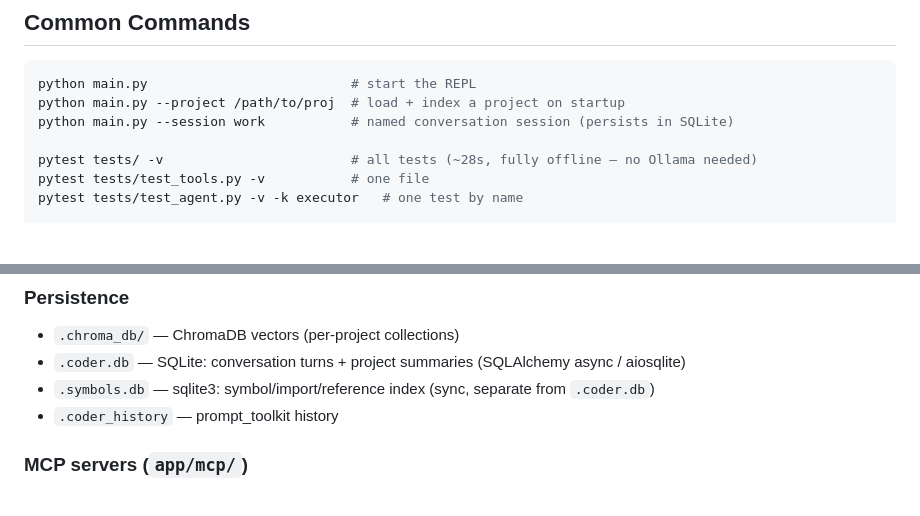
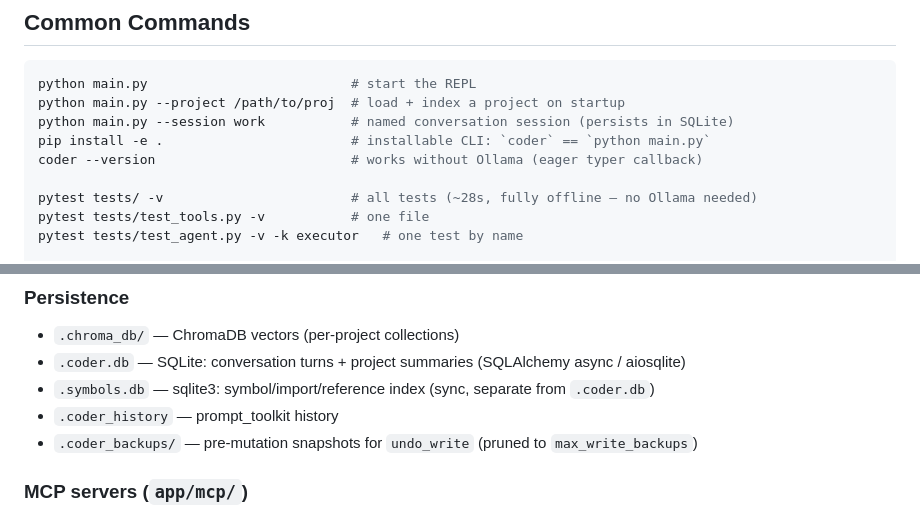
Before and after one commit to moontashir01/Coder, a Markdown page: Coder/CLAUDE.md, 2 parts joined by grey strips. Rendered like a GitHub page; blank space fills up the shorter version.

```diff
--- a/Coder/CLAUDE.md
+++ b/Coder/CLAUDE.md
@@ -25,6 +25,8 @@ All Python work uses the venv (`.venv\Scripts\activate` on Windows, `source .ven
 python main.py                          # start the REPL
 python main.py --project /path/to/proj  # load + index a project on startup
 python main.py --session work           # named conversation session (persists in SQLite)
+pip install -e .                        # installable CLI: `coder` == `python main.py`
+coder --version                         # works without Ollama (eager typer callback)
 
 pytest tests/ -v                        # all tests (~28s, fully offline — no Ollama needed)
 pytest tests/test_tools.py -v           # one file
@@ -174,6 +191,7 @@ symbols (graceful). Inject an in-memory index (`SymbolIndex(db_path=":memory:")`
 - `.coder.db` — SQLite: conversation turns + project summaries (SQLAlchemy async / aiosqlite)
 - `.symbols.db` — sqlite3: symbol/import/reference index (sync, separate from `.coder.db`)
 - `.coder_history` — prompt_toolkit history
+- `.coder_backups/` — pre-mutation snapshots for `undo_write` (pruned to `max_write_backups`)
 
 ### MCP servers (`app/mcp/`)
 
```
Also changed, not shown: other parts of Coder/CLAUDE.md (+27 -9 lines), Coder/docs/professional-agent-roadmap.md (+29 -5 lines).
